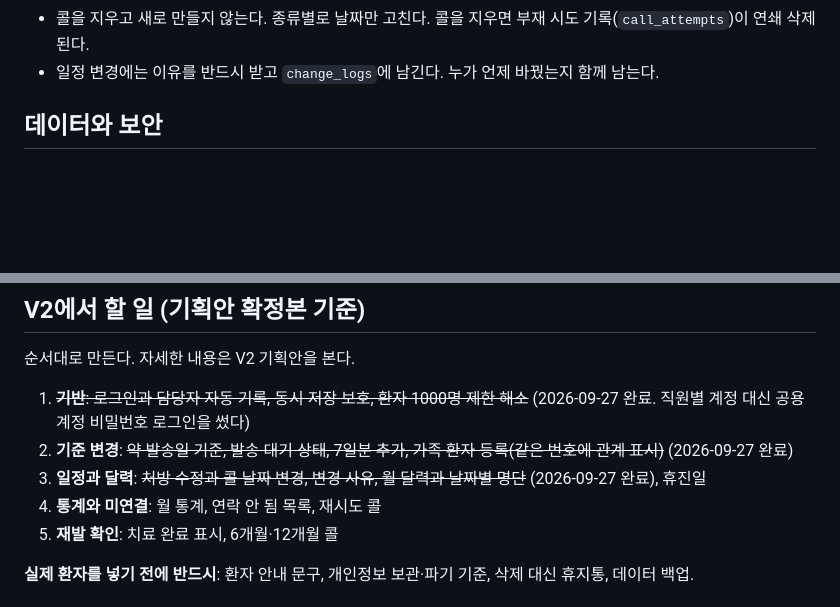
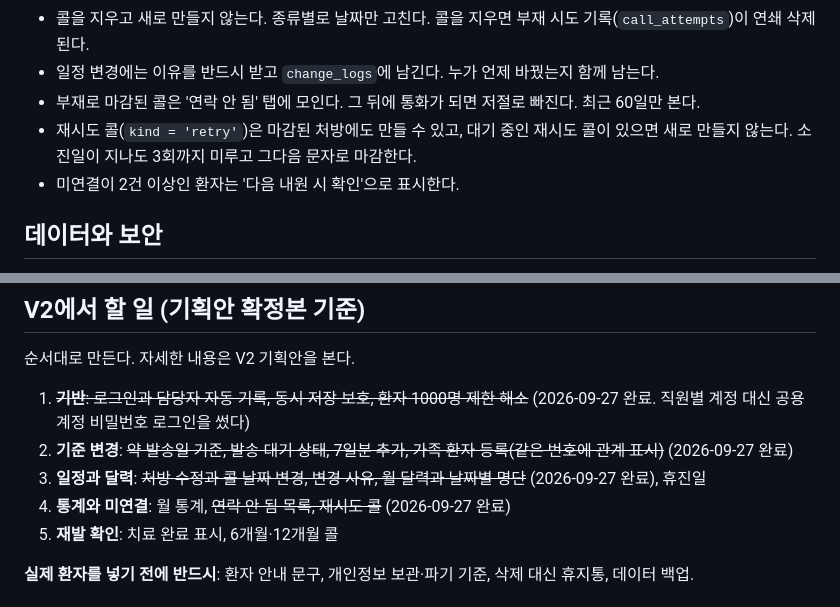
Before and after one commit to twobiggi-cloud/doogie-happycall, a Markdown page: CLAUDE.md, 2 parts joined by grey strips. Rendered like a GitHub page; blank space fills up the shorter version.

Commit message:
docs: 연락 안 됨 목록과 재시도 콜 규칙을 규칙 파일에 반영
Co-Authored-By: Claude Opus 5 <noreply@anthropic.com>

```diff
--- a/CLAUDE.md
+++ b/CLAUDE.md
@@ -55,6 +55,9 @@ npm run serve   # http://localhost:5173 (127.0.0.1 전용)
 - 일정을 고치면 **대기 중인 콜만** 다시 계산한다. 이미 통화하거나 문자로 마감한 콜은 날짜도 상태도 건드리지 않는다.
 - 콜을 지우고 새로 만들지 않는다. 종류별로 날짜만 고친다. 콜을 지우면 부재 시도 기록(`call_attempts`)이 연쇄 삭제된다.
 - 일정 변경에는 이유를 반드시 받고 `change_logs`에 남긴다. 누가 언제 바꿨는지 함께 남는다.
+- 부재로 마감된 콜은 '연락 안 됨' 탭에 모인다. 그 뒤에 통화가 되면 저절로 빠진다. 최근 60일만 본다.
+- 재시도 콜(`kind = 'retry'`)은 마감된 처방에도 만들 수 있고, 대기 중인 재시도 콜이 있으면 새로 만들지 않는다. 소진일이 지나도 3회까지 미루고 그다음 문자로 마감한다.
+- 미연결이 2건 이상인 환자는 '다음 내원 시 확인'으로 표시한다.
 
 ## 데이터와 보안
 
@@ -91,7 +94,7 @@ npm run serve   # http://localhost:5173 (127.0.0.1 전용)
 1. ~~**기반**: 로그인과 담당자 자동 기록, 동시 저장 보호, 환자 1000명 제한 해소~~ (2026-09-27 완료. 직원별 계정 대신 공용 계정 비밀번호 로그인을 썼다)
 2. **기준 변경**: ~~약 발송일 기준, 발송 대기 상태, 7일분 추가, 가족 환자 등록(같은 번호에 관계 표시)~~ (2026-09-27 완료)
 3. **일정과 달력**: ~~처방 수정과 콜 날짜 변경, 변경 사유, 월 달력과 날짜별 명단~~ (2026-09-27 완료), 휴진일
-4. **통계와 미연결**: 월 통계, 연락 안 됨 목록, 재시도 콜
+4. **통계와 미연결**: 월 통계, ~~연락 안 됨 목록, 재시도 콜~~ (2026-09-27 완료)
 5. **재발 확인**: 치료 완료 표시, 6개월·12개월 콜
 
 **실제 환자를 넣기 전에 반드시**: 환자 안내 문구, 개인정보 보관·파기 기준, 삭제 대신 휴지통, 데이터 백업.
```
